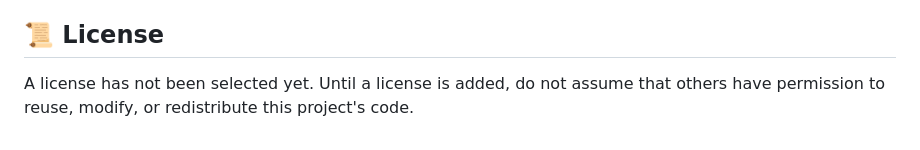
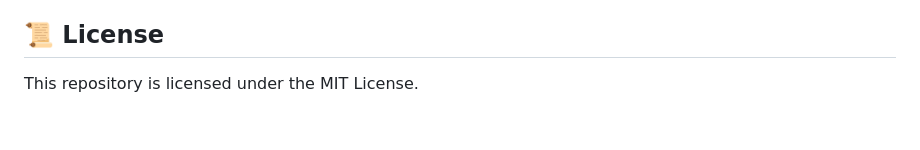
Before and after one commit to isha-arjun/the-internets-secret-room, a Markdown page: README.md, the part around the change. GitHub-like rendering.

Commit message:
Add MIT License to README

```diff
--- a/README.md
+++ b/README.md
@@ -100,4 +100,4 @@ A mysterious little experiment in interactive storytelling, puzzle design, and b
 
 ## 📜 License
 
-A license has not been selected yet. Until a license is added, do not assume that others have permission to reuse, modify, or redistribute this project's code.
+This repository is licensed under the MIT License.
```
